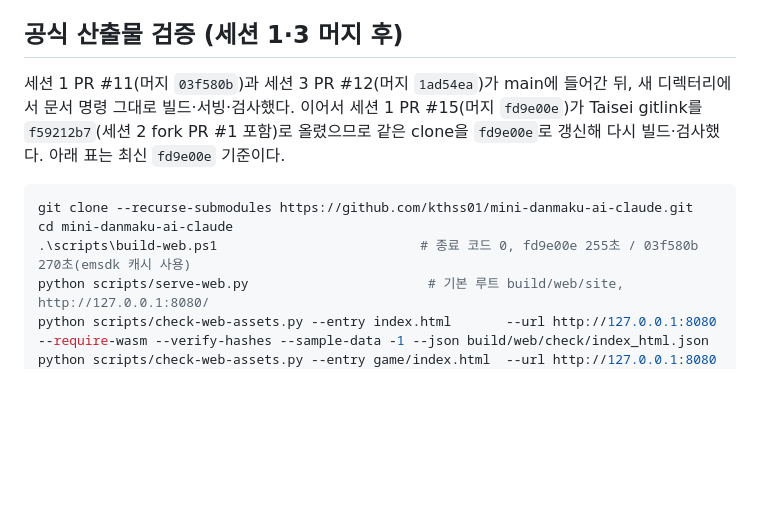
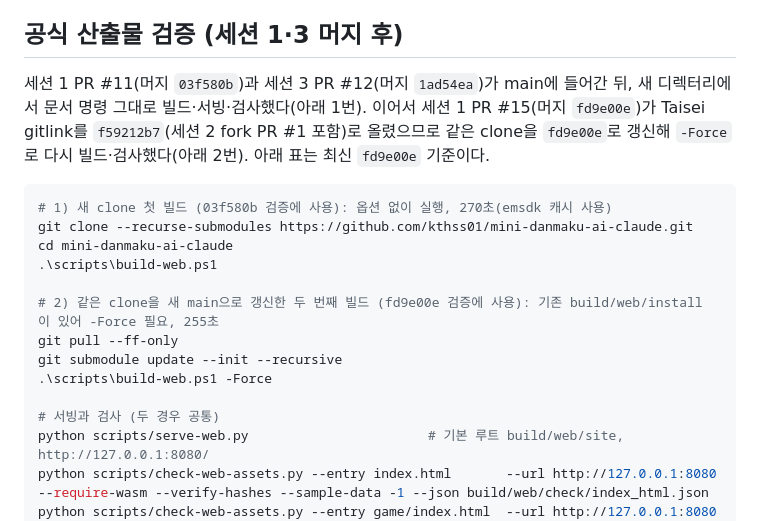
Before and after one commit to kthss01/mini-danmaku-ai-claude, a Markdown page: docs/web/SERVING.md, the part around the change. GitHub-like rendering; blank space fills up the shorter version.

Commit message:
docs: 새 clone 첫 빌드와 기존 clone -Force 재빌드 명령 구분 (#7)
Codex 검토 반영. 같은 clone을 03f580b→fd9e00e로 갱신한 두 번째 빌드는
기존 build/web/install 때문에 -Force가 필요하다.

Refs #7

Co-Authored-By: Claude Opus 5.5 <noreply@anthropic.com>

````diff
--- a/docs/web/SERVING.md
+++ b/docs/web/SERVING.md
@@ -140,12 +140,20 @@ python -m unittest discover -s tests/web-server -t tests/web-server -v
 
 ## 공식 산출물 검증 (세션 1·3 머지 후)
 
-세션 1 PR #11(머지 `03f580b`)과 세션 3 PR #12(머지 `1ad54ea`)가 main에 들어간 뒤, 새 디렉터리에서 문서 명령 그대로 빌드·서빙·검사했다. 이어서 세션 1 PR #15(머지 `fd9e00e`)가 Taisei gitlink를 `f59212b7`(세션 2 fork PR #1 포함)로 올렸으므로 같은 clone을 `fd9e00e`로 갱신해 다시 빌드·검사했다. 아래 표는 최신 `fd9e00e` 기준이다.
+세션 1 PR #11(머지 `03f580b`)과 세션 3 PR #12(머지 `1ad54ea`)가 main에 들어간 뒤, 새 디렉터리에서 문서 명령 그대로 빌드·서빙·검사했다(아래 1번). 이어서 세션 1 PR #15(머지 `fd9e00e`)가 Taisei gitlink를 `f59212b7`(세션 2 fork PR #1 포함)로 올렸으므로 같은 clone을 `fd9e00e`로 갱신해 `-Force`로 다시 빌드·검사했다(아래 2번). 아래 표는 최신 `fd9e00e` 기준이다.
 
 ```powershell
+# 1) 새 clone 첫 빌드 (03f580b 검증에 사용): 옵션 없이 실행, 270초(emsdk 캐시 사용)
 git clone --recurse-submodules https://github.com/kthss01/mini-danmaku-ai-claude.git
 cd mini-danmaku-ai-claude
-.\scripts\build-web.ps1                          # 종료 코드 0, fd9e00e 255초 / 03f580b 270초(emsdk 캐시 사용)
+.\scripts\build-web.ps1
+
+# 2) 같은 clone을 새 main으로 갱신한 두 번째 빌드 (fd9e00e 검증에 사용): 기존 build/web/install 이 있어 -Force 필요, 255초
+git pull --ff-only
+git submodule update --init --recursive
+.\scripts\build-web.ps1 -Force
+
+# 서빙과 검사 (두 경우 공통)
 python scripts/serve-web.py                       # 기본 루트 build/web/site, http://127.0.0.1:8080/
 python scripts/check-web-assets.py --entry index.html       --url http://127.0.0.1:8080 --require-wasm --verify-hashes --sample-data -1 --json build/web/check/index_html.json
 python scripts/check-web-assets.py --entry game/index.html  --url http://127.0.0.1:8080 --require-wasm --verify-hashes --sample-data -1 --json build/web/check/game_index_html.json
````
